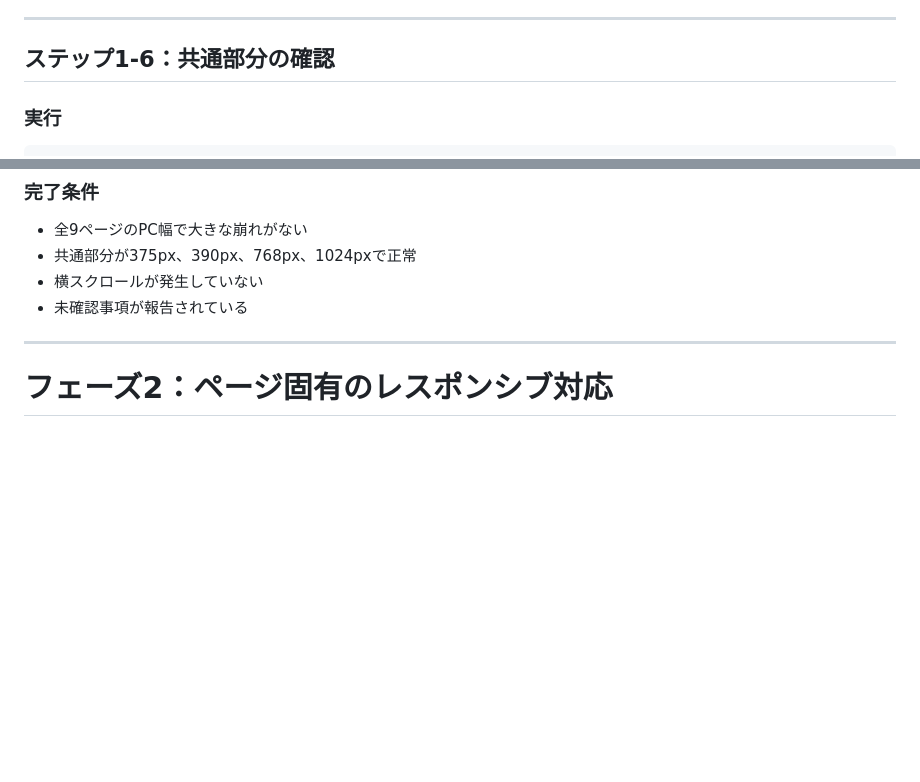
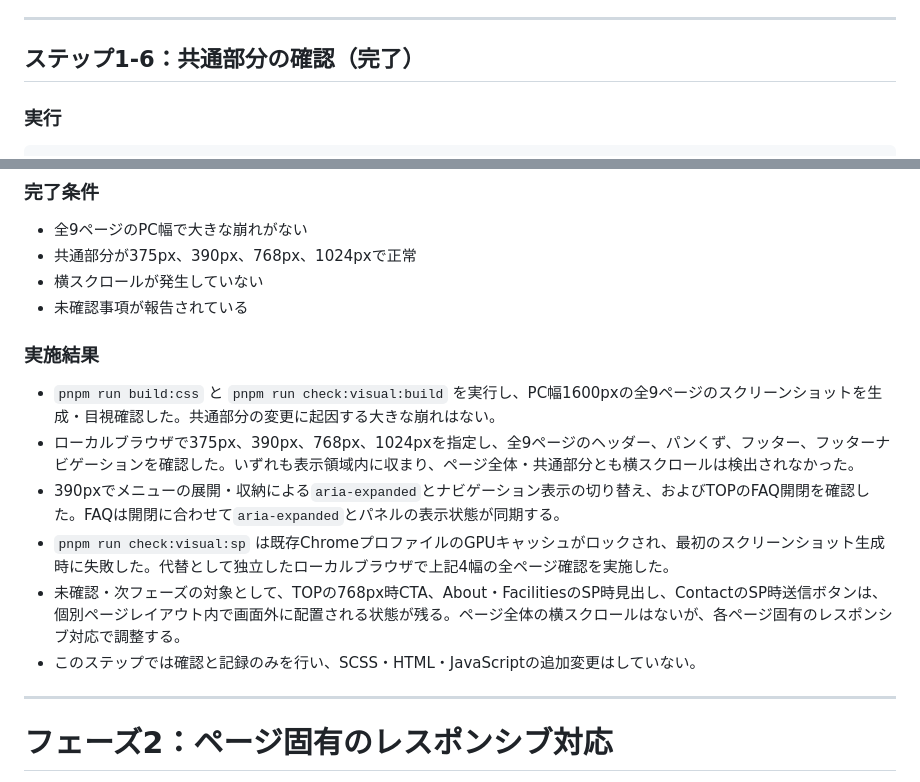
Before and after one commit to AoyamaATM/Hidamari-Fukushi-Keikaku, a Markdown page: ROADMAP.md, 2 parts joined by grey strips. GitHub-like rendering; blank space fills up the shorter version.

```diff
--- a/ROADMAP.md
+++ b/ROADMAP.md
@@ -430,7 +430,7 @@ git diff --check
 
 ---
 
-## ステップ1-6：共通部分の確認
+## ステップ1-6：共通部分の確認（完了）
 
 ### 実行
 
@@ -453,6 +453,15 @@ pnpm run check:visual:sp
 - 共通部分が375px、390px、768px、1024pxで正常
 - 横スクロールが発生していない
 - 未確認事項が報告されている
+
+### 実施結果
+
+- `pnpm run build:css` と `pnpm run check:visual:build` を実行し、PC幅1600pxの全9ページのスクリーンショットを生成・目視確認した。共通部分の変更に起因する大きな崩れはない。
+- ローカルブラウザで375px、390px、768px、1024pxを指定し、全9ページのヘッダー、パンくず、フッター、フッターナビゲーションを確認した。いずれも表示領域内に収まり、ページ全体・共通部分とも横スクロールは検出されなかった。
+- 390pxでメニューの展開・収納による`aria-expanded`とナビゲーション表示の切り替え、およびTOPのFAQ開閉を確認した。FAQは開閉に合わせて`aria-expanded`とパネルの表示状態が同期する。
+- `pnpm run check:visual:sp` は既存ChromeプロファイルのGPUキャッシュがロックされ、最初のスクリーンショット生成時に失敗した。代替として独立したローカルブラウザで上記4幅の全ページ確認を実施した。
+- 未確認・次フェーズの対象として、TOPの768px時CTA、About・FacilitiesのSP時見出し、ContactのSP時送信ボタンは、個別ページレイアウト内で画面外に配置される状態が残る。ページ全体の横スクロールはないが、各ページ固有のレスポンシブ対応で調整する。
+- このステップでは確認と記録のみを行い、SCSS・HTML・JavaScriptの追加変更はしていない。
 
 ---
 
```
Also changed, not shown: other parts of ROADMAP.md (+1 -1 lines), HISTORY.md (+7 -0 lines).
